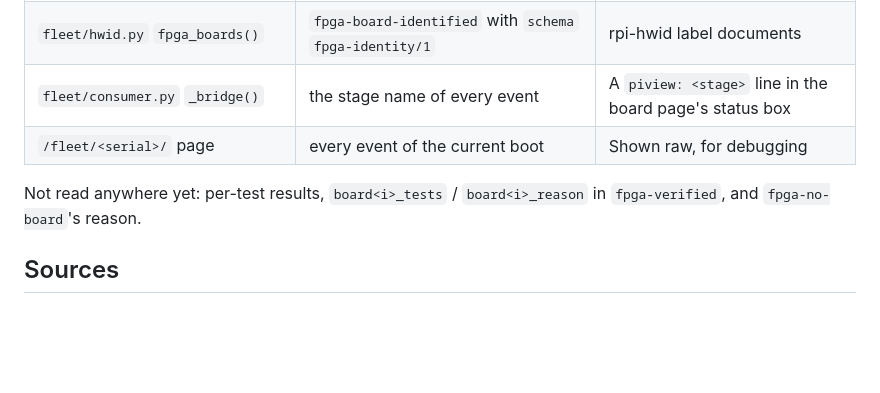
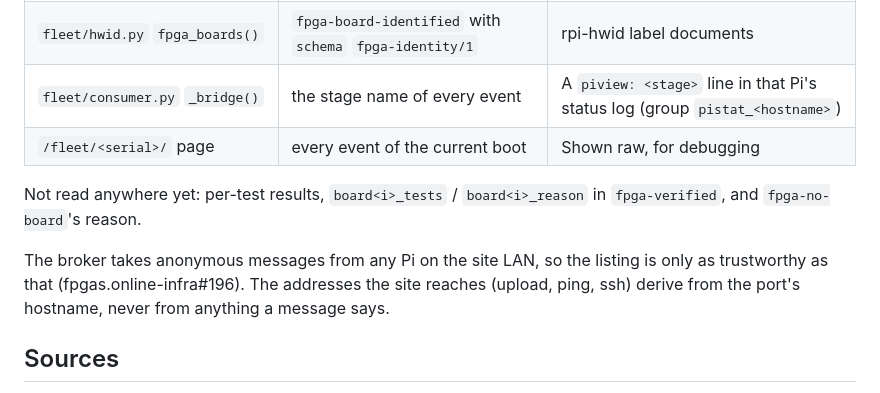
Before and after one commit to fpgas-online/fpgas.online-site, a Markdown page: docs/verify-events.md, the part around the change. GitHub-like rendering; blank space fills up the shorter version.

Commit message:
docs: verify-events: the status log group, and the broker's trust
Co-Authored-By: Claude Opus 5.5 <noreply@anthropic.com>

Claude-Session: https://claude.ai/code/session_013M5pSQ4stQ2pLmNU75oU6t

```diff
--- a/docs/verify-events.md
+++ b/docs/verify-events.md
@@ -132,11 +132,16 @@ its FPGA check passed in the boot it is running now.
 | `fleet/services.py` `fpga_states()`, `offered_hosts()` | `fpga-verifying`, `fpga-verified` `result`, current boot only | Which Pis `/fpgas/` lists and serves pages and uploads for |
 | `fleet/services.py` `found_boards()` | `fpga-board-found` `board`, `variant`, `where`, current boot only | The board name on `/fpgas/` and each board page |
 | `fleet/hwid.py` `fpga_boards()` | `fpga-board-identified` with `schema` `fpga-identity/1` | rpi-hwid label documents |
-| `fleet/consumer.py` `_bridge()` | the stage name of every event | A `piview: <stage>` line in the board page's status box |
+| `fleet/consumer.py` `_bridge()` | the stage name of every event | A `piview: <stage>` line in that Pi's status log (group `pistat_<hostname>`) |
 | `/fleet/<serial>/` page | every event of the current boot | Shown raw, for debugging |
 
 Not read anywhere yet: per-test results, `board<i>_tests` / `board<i>_reason`
 in `fpga-verified`, and `fpga-no-board`'s reason.
+
+The broker takes anonymous messages from any Pi on the site LAN, so the
+listing is only as trustworthy as that (fpgas.online-infra#196). The
+addresses the site reaches (upload, ping, ssh) derive from the port's
+hostname, never from anything a message says.
 
 ## Sources
 
```
